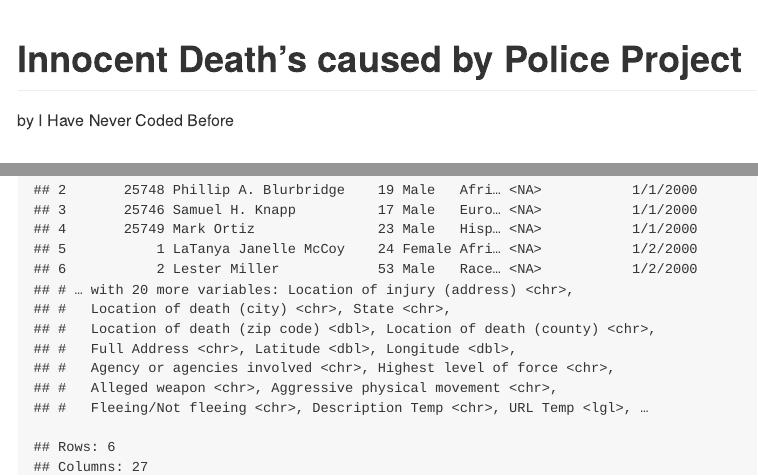
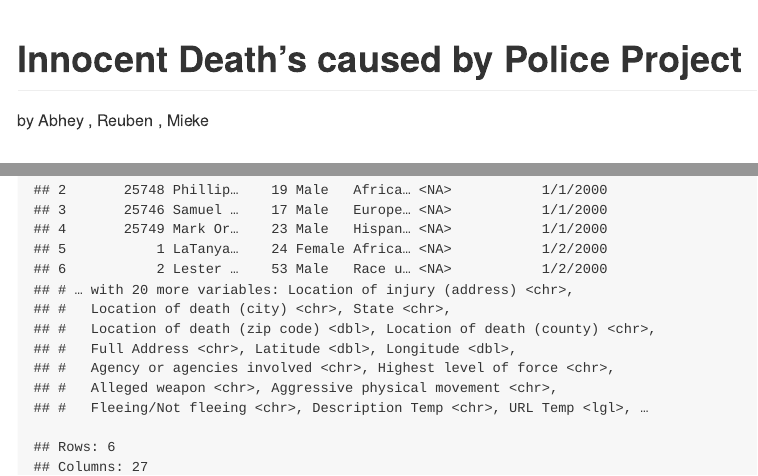
Before and after one commit to ids-s1-21/project-I_Have_Never_Coded_Before, an R Markdown document (README.Rmd): the page in a window 1100 px wide, from its top, and a second part further down, joined at a grey line. The pictures show the output file README.md that the author committed with the source, drawn offline in the style of GitHub.

Commit message:
Updated names.

```diff
--- a/README.Rmd
+++ b/README.Rmd
@@ -1,6 +1,6 @@
 ---
 title: Innocent Death's caused by Police Project
-author: by I Have Never Coded Before
+author: by Abhey , Reuben , Mieke
 output: github_document
 ---
 
```
Also changed, not shown: README.md, README_files/figure-gfm/load-data-1.png (added).
